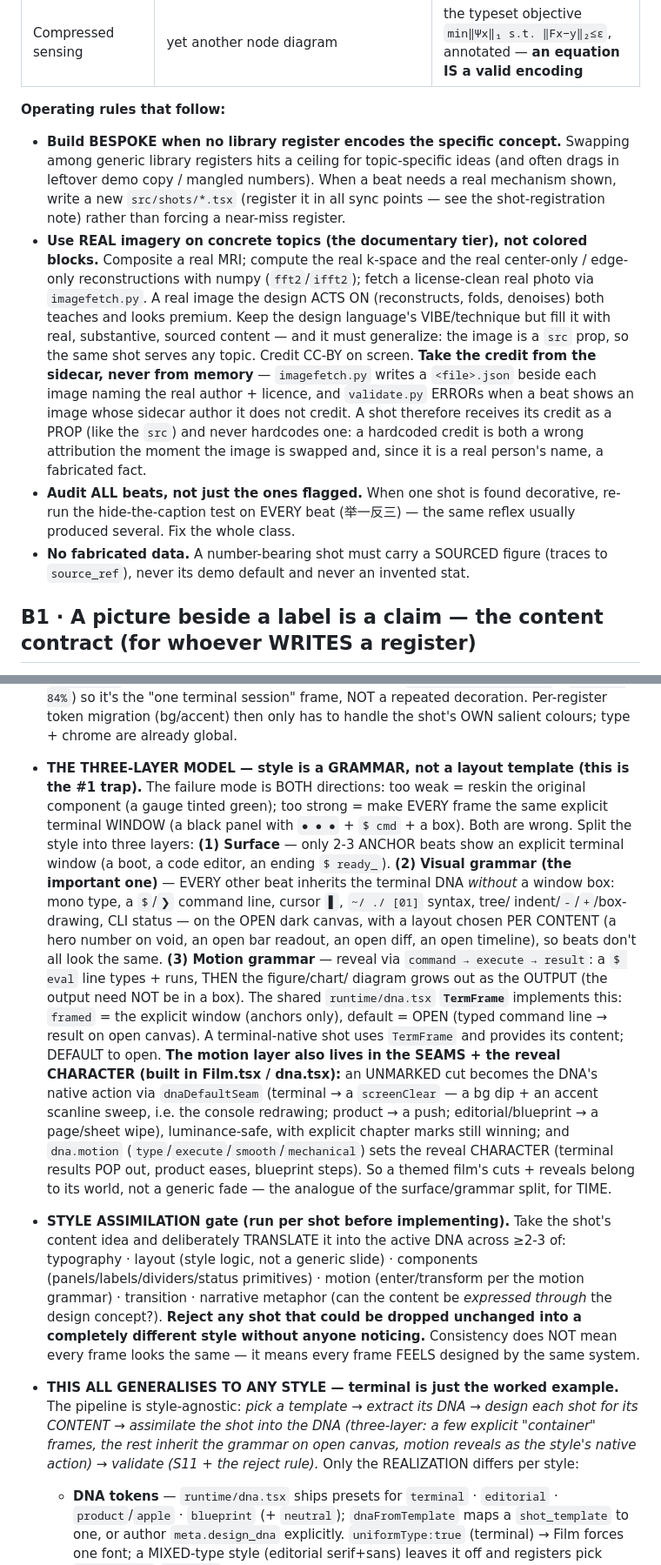
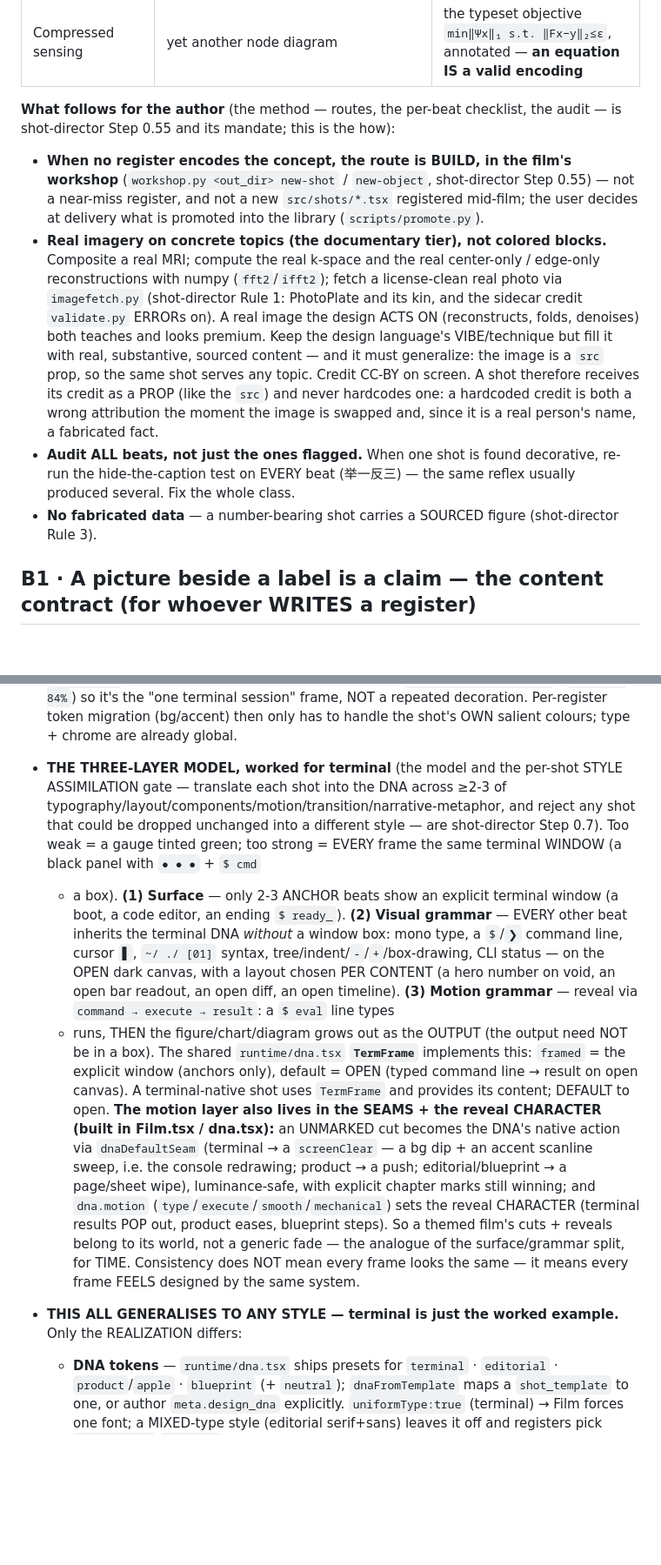
Before and after one commit to addsumtech/topic-to-video, a Markdown page: references/remotion-shot-authoring.md, 2 parts joined by grey strips. Shown at 87% size. Rendered like a GitHub page; blank space fills up the shorter version.

```diff
--- a/references/remotion-shot-authoring.md
+++ b/references/remotion-shot-authoring.md
@@ -186,25 +186,23 @@ geometric invariant, that is the test to write.
 | "You can't go faster" | text overflowing decorative boxes | a gradient-speed bar physically capped at the slew-rate + PNS ceilings |
 | Compressed sensing | yet another node diagram | the typeset objective `min‖Ψx‖₁ s.t. ‖Fx−y‖₂≤ε`, annotated — **an equation IS a valid encoding** |
 
-**Operating rules that follow:**
-- **Build BESPOKE when no library register encodes the specific concept.** Swapping among generic library
-  registers hits a ceiling for topic-specific ideas (and often drags in leftover demo copy / mangled numbers).
-  When a beat needs a real mechanism shown, write a new `src/shots/*.tsx` (register it in all sync points — see
-  the shot-registration note) rather than forcing a near-miss register.
-- **Use REAL imagery on concrete topics (the documentary tier), not colored blocks.** Composite a real MRI;
+**What follows for the author** (the method — routes, the per-beat checklist, the audit — is shot-director Step
+0.55 and its mandate; this is the how):
+- **When no register encodes the concept, the route is BUILD, in the film's workshop** (`workshop.py <out_dir>
+  new-shot` / `new-object`, shot-director Step 0.55) — not a near-miss register, and not a new `src/shots/*.tsx`
+  registered mid-film; the user decides at delivery what is promoted into the library (`scripts/promote.py`).
+- **Real imagery on concrete topics (the documentary tier), not colored blocks.** Composite a real MRI;
   compute the real k-space and the real center-only / edge-only reconstructions with numpy (`fft2`/`ifft2`);
-  fetch a license-clean real photo via `imagefetch.py`. A real image the design ACTS ON (reconstructs, folds,
-  denoises) both teaches and looks premium. Keep the design language's VIBE/technique but fill it with real,
-  substantive, sourced content — and it must generalize: the image is a `src` prop, so the same shot serves any
-  topic. Credit CC-BY on screen. **Take the credit from the sidecar, never from memory** — `imagefetch.py`
-  writes a `<file>.json` beside each image naming the real author + licence, and `validate.py` ERRORs when a beat
-  shows an image whose sidecar author it does not credit. A shot therefore receives its credit as a PROP (like the
-  `src`) and never hardcodes one: a hardcoded credit is both a wrong attribution the moment the image is swapped
-  and, since it is a real person's name, a fabricated fact.
+  fetch a license-clean real photo via `imagefetch.py` (shot-director Rule 1: PhotoPlate and its kin, and the
+  sidecar credit `validate.py` ERRORs on). A real image the design ACTS ON (reconstructs, folds, denoises) both
+  teaches and looks premium. Keep the design language's VIBE/technique but fill it with real, substantive,
+  sourced content — and it must generalize: the image is a `src` prop, so the same shot serves any topic. Credit
+  CC-BY on screen. A shot therefore receives its credit as a PROP (like the `src`) and never hardcodes one: a
+  hardcoded credit is both a wrong attribution the moment the image is swapped and, since it is a real person's
+  name, a fabricated fact.
 - **Audit ALL beats, not just the ones flagged.** When one shot is found decorative, re-run the hide-the-caption
   test on EVERY beat (举一反三) — the same reflex usually produced several. Fix the whole class.
-- **No fabricated data.** A number-bearing shot must carry a SOURCED figure (traces to `source_ref`), never its
-  demo default and never an invented stat.
+- **No fabricated data** — a number-bearing shot carries a SOURCED figure (shot-director Rule 3).
 
 ## B1 · A picture beside a label is a claim — the content contract (for whoever WRITES a register)
 
@@ -489,34 +471,27 @@ analogue of the html tier's `theme.css`). Reuse the structural idea, **never** c
   `breadcrumb`). Author a DISTINCT path/status per beat (`~/hermes ▸ eval/tools` · `● 90% / 84%`) so it's the "one
   terminal session" frame, NOT a repeated decoration. Per-register token migration (bg/accent) then only has to
   handle the shot's OWN salient colours; type + chrome are already global.
-- **THE THREE-LAYER MODEL — style is a GRAMMAR, not a layout template (this is the #1 trap).** The failure mode
-  is BOTH directions: too weak = reskin the original component (a gauge tinted green); too strong = make EVERY
-  frame the same explicit terminal WINDOW (a black panel with `● ● ●` + `$ cmd` + a box). Both are wrong. Split
-  the style into three layers: **(1) Surface** — only 2-3 ANCHOR beats show an explicit terminal window (a boot,
-  a code editor, an ending `$ ready_`). **(2) Visual grammar (the important one)** — EVERY other beat inherits the
-  terminal DNA *without* a window box: mono type, a `$`/`❯` command line, cursor `▋`, `~/ ./ [01]` syntax, tree/
-  indent/`-`/`+`/box-drawing, CLI status — on the OPEN dark canvas, with a layout chosen PER CONTENT (a hero
-  number on void, an open bar readout, an open diff, an open timeline), so beats don't all look the same. **(3)
-  Motion grammar** — reveal via `command → execute → result`: a `$ eval` line types + runs, THEN the figure/chart/
-  diagram grows out as the OUTPUT (the output need NOT be in a box). The shared `runtime/dna.tsx` **`TermFrame`**
-  implements this: `framed` = the explicit window (anchors only), default = OPEN (typed command line → result on
-  open canvas). A terminal-native shot uses `TermFrame` and provides its content; DEFAULT to open. **The motion
-  layer also lives in the SEAMS + the reveal CHARACTER (built in Film.tsx / dna.tsx):** an UNMARKED cut becomes the
-  DNA's native action via `dnaDefaultSeam` (terminal → a `screenClear` — a bg dip + an accent scanline sweep, i.e.
-  the console redrawing; product → a push; editorial/blueprint → a page/sheet wipe), luminance-safe, with explicit
-  chapter marks still winning; and `dna.motion` (`type`/`execute`/`smooth`/`mechanical`) sets the reveal CHARACTER
-  (terminal results POP out, product eases, blueprint steps). So a themed film's cuts + reveals belong to its
-  world, not a generic fade — the analogue of the surface/grammar split, for TIME.
-- **STYLE ASSIMILATION gate (run per shot before implementing).** Take the shot's content idea and deliberately
-  TRANSLATE it into the active DNA across ≥2-3 of: typography · layout (style logic, not a generic slide) ·
-  components (panels/labels/dividers/status primitives) · motion (enter/transform per the motion grammar) ·
-  transition · narrative metaphor (can the content be *expressed through* the design concept?). **Reject any shot
-  that could be dropped unchanged into a completely different style without anyone noticing.** Consistency does
-  NOT mean every frame looks the same — it means every frame FEELS designed by the same system.
-- **THIS ALL GENERALISES TO ANY STYLE — terminal is just the worked example.** The pipeline is style-agnostic:
-  *pick a template → extract its DNA → design each shot for its CONTENT → assimilate the shot into the DNA
-  (three-layer: a few explicit "container" frames, the rest inherit the grammar on open canvas, motion reveals
-  as the style's native action) → validate (S11 + the reject rule).* Only the REALIZATION differs per style:
+- **THE THREE-LAYER MODEL, worked for terminal** (the model and the per-shot STYLE ASSIMILATION gate — translate
+  each shot into the DNA across ≥2-3 of typography/layout/components/motion/transition/narrative-metaphor, and
+  reject any shot that could be dropped unchanged into a different style — are shot-director Step 0.7). Too weak
+  = a gauge tinted green; too strong = EVERY frame the same terminal WINDOW (a black panel with `● ● ●` + `$ cmd`
+  + a box). **(1) Surface** — only 2-3 ANCHOR beats show an explicit terminal window (a boot, a code editor, an
+  ending `$ ready_`). **(2) Visual grammar** — EVERY other beat inherits the terminal DNA *without* a window box:
+  mono type, a `$`/`❯` command line, cursor `▋`, `~/ ./ [01]` syntax, tree/indent/`-`/`+`/box-drawing, CLI status
+  — on the OPEN dark canvas, with a layout chosen PER CONTENT (a hero number on void, an open bar readout, an open
+  diff, an open timeline). **(3) Motion grammar** — reveal via `command → execute → result`: a `$ eval` line types
+  + runs, THEN the figure/chart/diagram grows out as the OUTPUT (the output need NOT be in a box). The shared
+  `runtime/dna.tsx` **`TermFrame`** implements this: `framed` = the explicit window (anchors only), default = OPEN
+  (typed command line → result on open canvas). A terminal-native shot uses `TermFrame` and provides its content;
+  DEFAULT to open. **The motion layer also lives in the SEAMS + the reveal CHARACTER (built in Film.tsx /
+  dna.tsx):** an UNMARKED cut becomes the DNA's native action via `dnaDefaultSeam` (terminal → a `screenClear` — a
+  bg dip + an accent scanline sweep, i.e. the console redrawing; product → a push; editorial/blueprint → a
+  page/sheet wipe), luminance-safe, with explicit chapter marks still winning; and `dna.motion`
+  (`type`/`execute`/`smooth`/`mechanical`) sets the reveal CHARACTER (terminal results POP out, product eases,
+  blueprint steps). So a themed film's cuts + reveals belong to its world, not a generic fade — the analogue of the
+  surface/grammar split, for TIME. Consistency does NOT mean every frame looks the same — it means every frame
+  FEELS designed by the same system.
+- **THIS ALL GENERALISES TO ANY STYLE — terminal is just the worked example.** Only the REALIZATION differs:
   - **DNA tokens** — `runtime/dna.tsx` ships presets for `terminal` · `editorial` · `product`/`apple` ·
     `blueprint` (+ `neutral`); `dnaFromTemplate` maps a `shot_template` to one, or author `meta.design_dna`
     explicitly. `uniformType:true` (terminal) → Film forces one font; a MIXED-type style (editorial serif+sans)
```
Also changed, not shown: other parts of references/remotion-shot-authoring.md (+23 -48 lines), agents/shot-director.md (+85 -82 lines), references/pipeline-scripts.md (+1 -1 lines).
